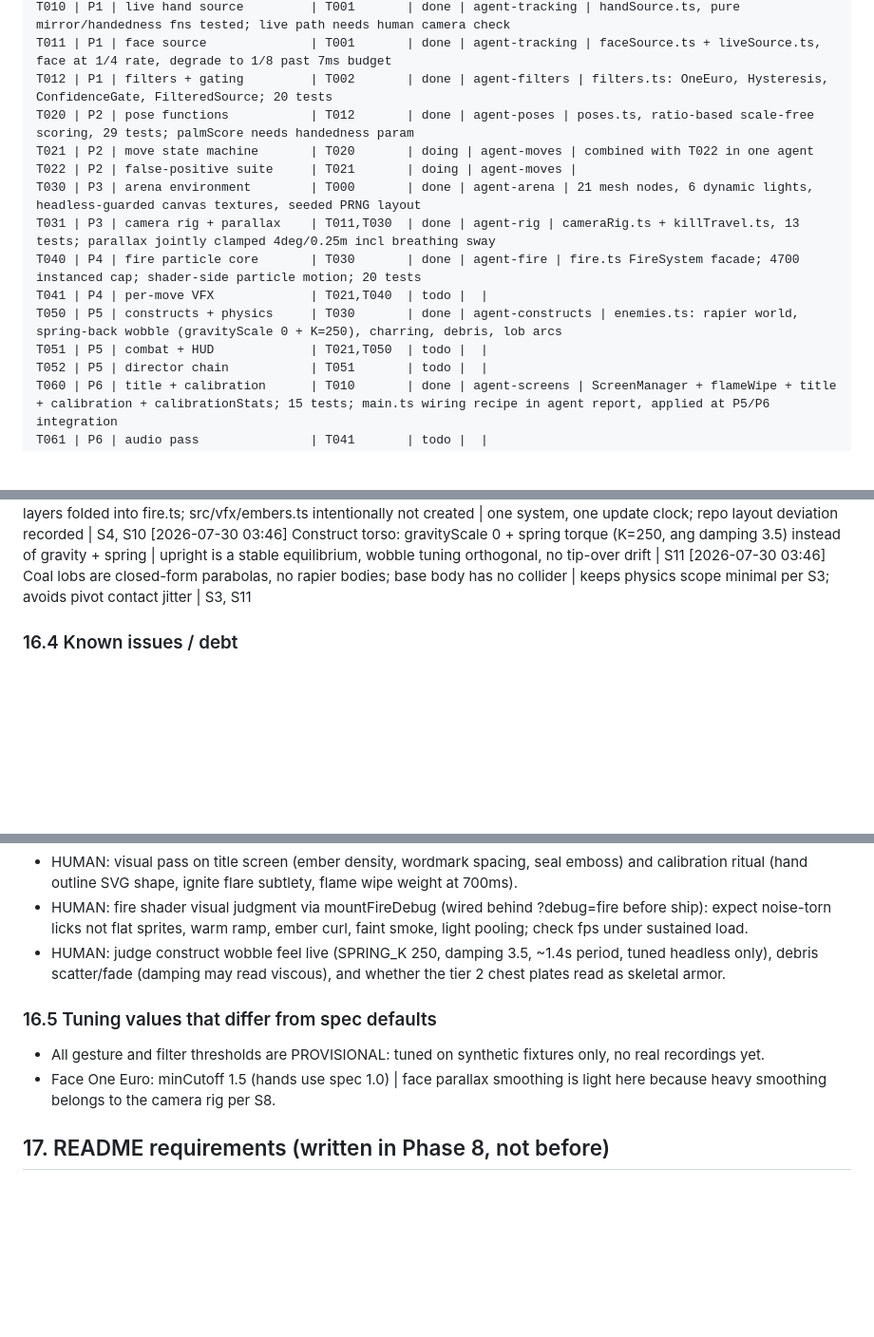
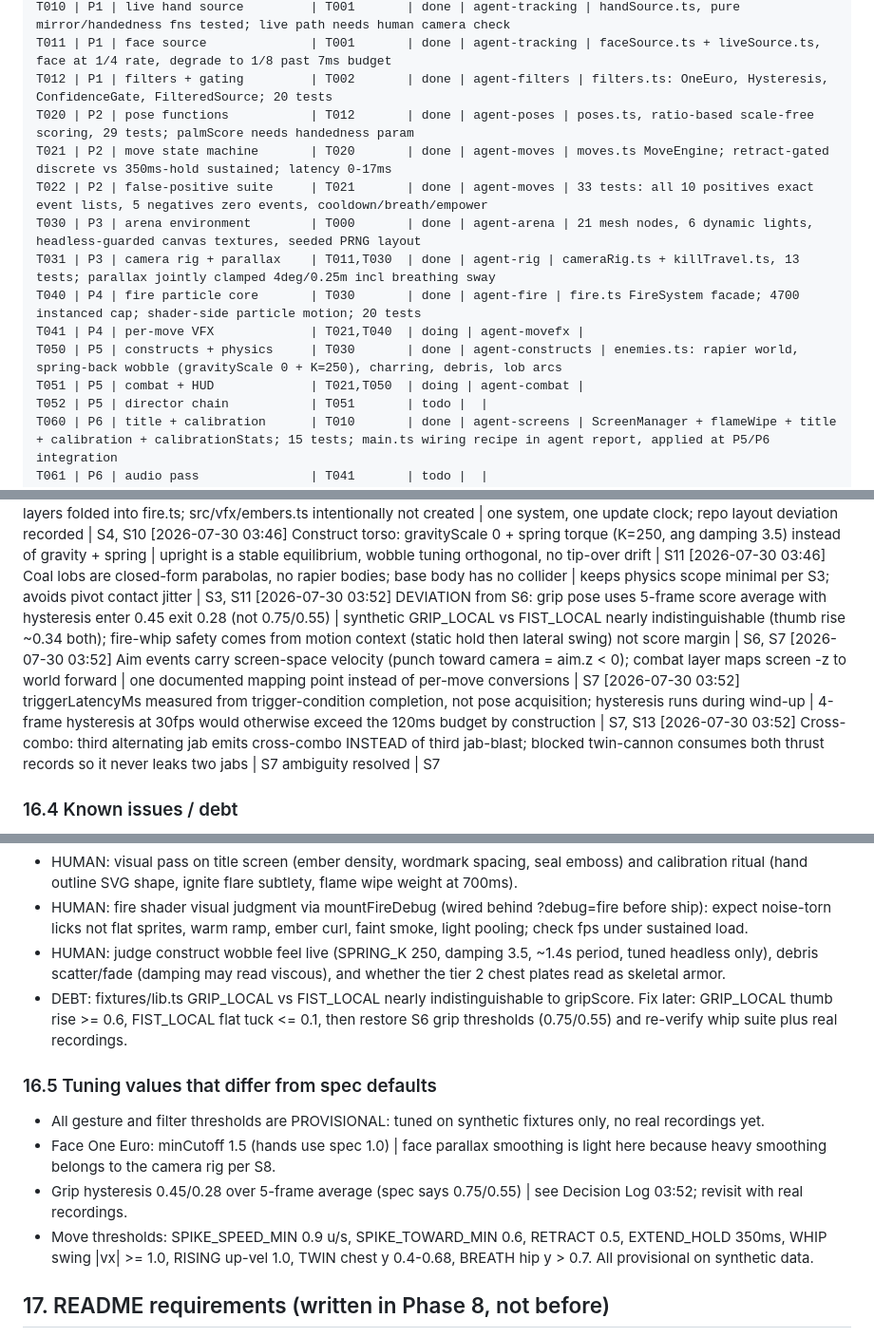
Before and after one commit to markandeyay/firebending, a Markdown page: firebending.md, 3 parts joined by grey strips. Shown at 95% size. Drawn GitHub-style; blank space fills up the shorter version.

Commit message:
chore: tracker update, phase 2 code complete, spec deviations recorded
Claude-Session: https://claude.ai/code/session_017gUYoyEr5Fsofzbz6PNV9r

```diff
--- a/firebending.md
+++ b/firebending.md
@@ -205,14 +205,14 @@ T010 | P1 | live hand source         | T001       | done | agent-tracking | hand
 T011 | P1 | face source              | T001       | done | agent-tracking | faceSource.ts + liveSource.ts, face at 1/4 rate, degrade to 1/8 past 7ms budget
 T012 | P1 | filters + gating         | T002       | done | agent-filters | filters.ts: OneEuro, Hysteresis, ConfidenceGate, FilteredSource; 20 tests
 T020 | P2 | pose functions           | T012       | done | agent-poses | poses.ts, ratio-based scale-free scoring, 29 tests; palmScore needs handedness param
-T021 | P2 | move state machine       | T020       | doing | agent-moves | combined with T022 in one agent
-T022 | P2 | false-positive suite     | T021       | doing | agent-moves |
+T021 | P2 | move state machine       | T020       | done | agent-moves | moves.ts MoveEngine; retract-gated discrete vs 350ms-hold sustained; latency 0-17ms
+T022 | P2 | false-positive suite     | T021       | done | agent-moves | 33 tests: all 10 positives exact event lists, 5 negatives zero events, cooldown/breath/empower
 T030 | P3 | arena environment        | T000       | done | agent-arena | 21 mesh nodes, 6 dynamic lights, headless-guarded canvas textures, seeded PRNG layout
 T031 | P3 | camera rig + parallax    | T011,T030  | done | agent-rig | cameraRig.ts + killTravel.ts, 13 tests; parallax jointly clamped 4deg/0.25m incl breathing sway
 T040 | P4 | fire particle core       | T030       | done | agent-fire | fire.ts FireSystem facade; 4700 instanced cap; shader-side particle motion; 20 tests
-T041 | P4 | per-move VFX             | T021,T040  | todo |  |
+T041 | P4 | per-move VFX             | T021,T040  | doing | agent-movefx |
 T050 | P5 | constructs + physics     | T030       | done | agent-constructs | enemies.ts: rapier world, spring-back wobble (gravityScale 0 + K=250), charring, debris, lob arcs
-T051 | P5 | combat + HUD             | T021,T050  | todo |  |
+T051 | P5 | combat + HUD             | T021,T050  | doing | agent-combat |
 T052 | P5 | director chain           | T051       | todo |  |
 T060 | P6 | title + calibration      | T010       | done | agent-screens | ScreenManager + flameWipe + title + calibration + calibrationStats; 15 tests; main.ts wiring recipe in agent report, applied at P5/P6 integration
 T061 | P6 | audio pass               | T041       | todo |  |
@@ -260,6 +261,10 @@ Format: `[timestamp] decision | reason | affected sections`
 [2026-07-30 03:40] Ember/smoke layers folded into fire.ts; src/vfx/embers.ts intentionally not created | one system, one update clock; repo layout deviation recorded | S4, S10
 [2026-07-30 03:46] Construct torso: gravityScale 0 + spring torque (K=250, ang damping 3.5) instead of gravity + spring | upright is a stable equilibrium, wobble tuning orthogonal, no tip-over drift | S11
 [2026-07-30 03:46] Coal lobs are closed-form parabolas, no rapier bodies; base body has no collider | keeps physics scope minimal per S3; avoids pivot contact jitter | S3, S11
+[2026-07-30 03:52] DEVIATION from S6: grip pose uses 5-frame score average with hysteresis enter 0.45 exit 0.28 (not 0.75/0.55) | synthetic GRIP_LOCAL vs FIST_LOCAL nearly indistinguishable (thumb rise ~0.34 both); fire-whip safety comes from motion context (static hold then lateral swing) not score margin | S6, S7
+[2026-07-30 03:52] Aim events carry screen-space velocity (punch toward camera = aim.z < 0); combat layer maps screen -z to world forward | one documented mapping point instead of per-move conversions | S7
+[2026-07-30 03:52] triggerLatencyMs measured from trigger-condition completion, not pose acquisition; hysteresis runs during wind-up | 4-frame hysteresis at 30fps would otherwise exceed the 120ms budget by construction | S7, S13
+[2026-07-30 03:52] Cross-combo: third alternating jab emits cross-combo INSTEAD of third jab-blast; blocked twin-cannon consumes both thrust records so it never leaks two jabs | S7 ambiguity resolved | S7
 
 ### 16.4 Known issues / debt
 
@@ -271,11 +276,14 @@ Format: `[timestamp] decision | reason | affected sections`
 - HUMAN: visual pass on title screen (ember density, wordmark spacing, seal emboss) and calibration ritual (hand outline SVG shape, ignite flare subtlety, flame wipe weight at 700ms).
 - HUMAN: fire shader visual judgment via mountFireDebug (wired behind ?debug=fire before ship): expect noise-torn licks not flat sprites, warm ramp, ember curl, faint smoke, light pooling; check fps under sustained load.
 - HUMAN: judge construct wobble feel live (SPRING_K 250, damping 3.5, ~1.4s period, tuned headless only), debris scatter/fade (damping may read viscous), and whether the tier 2 chest plates read as skeletal armor.
+- DEBT: fixtures/lib.ts GRIP_LOCAL vs FIST_LOCAL nearly indistinguishable to gripScore. Fix later: GRIP_LOCAL thumb rise >= 0.6, FIST_LOCAL flat tuck <= 0.1, then restore S6 grip thresholds (0.75/0.55) and re-verify whip suite plus real recordings.
 
 ### 16.5 Tuning values that differ from spec defaults
 
 - All gesture and filter thresholds are PROVISIONAL: tuned on synthetic fixtures only, no real recordings yet.
 - Face One Euro: minCutoff 1.5 (hands use spec 1.0) | face parallax smoothing is light here because heavy smoothing belongs to the camera rig per S8.
+- Grip hysteresis 0.45/0.28 over 5-frame average (spec says 0.75/0.55) | see Decision Log 03:52; revisit with real recordings.
+- Move thresholds: SPIKE_SPEED_MIN 0.9 u/s, SPIKE_TOWARD_MIN 0.6, RETRACT 0.5, EXTEND_HOLD 350ms, WHIP swing |vx| >= 1.0, RISING up-vel 1.0, TWIN chest y 0.4-0.68, BREATH hip y > 0.7. All provisional on synthetic data.
 
 ## 17. README requirements (written in Phase 8, not before)
 
```
Also changed, not shown: other parts of firebending.md (+1 -0 lines).
